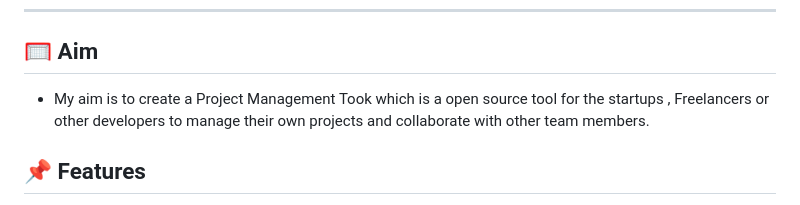
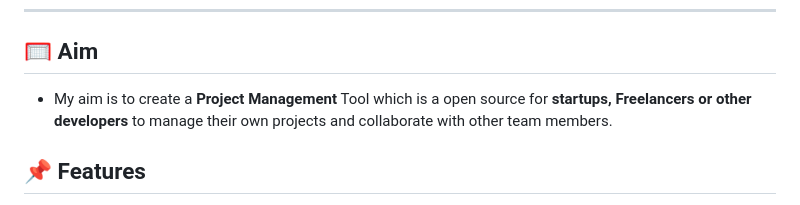
Before and after one commit to srsekhar9661/ProjectManagement, a Markdown page: README.md, the part around the change. Drawn GitHub-style.

Commit message:
small update to the readme file
Enhanced the description of the project aim for clarity and emphasis.

```diff
--- a/README.md
+++ b/README.md
@@ -6,7 +6,7 @@ This application allows users to create projects, manage tasks, and collaborate
 ---
 
 ## 🥅 Aim
-* My aim is to create a Project Management Took which is a open source tool for the startups , Freelancers or other developers to manage their own projects and collaborate with other team members.
+* My aim is to create a **Project Management** Tool which is a open source for **startups, Freelancers or other developers** to manage their own projects and collaborate with other team members.
 
 ## 📌 Features
 
```
